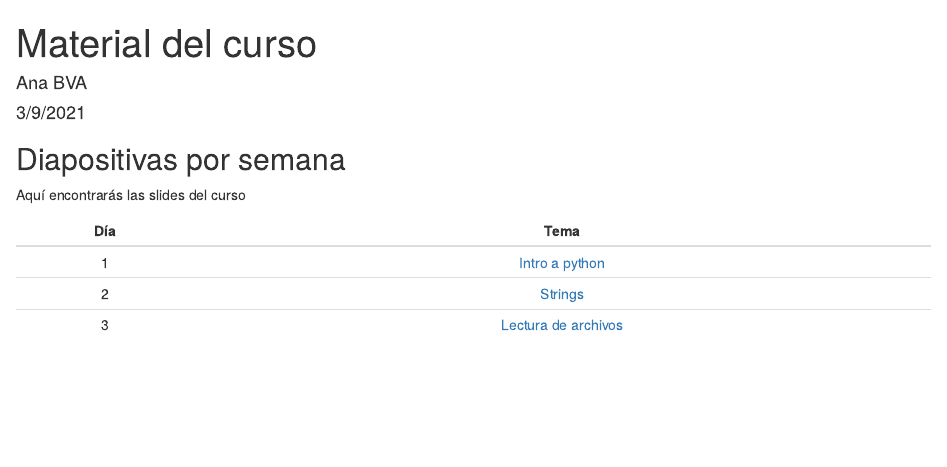
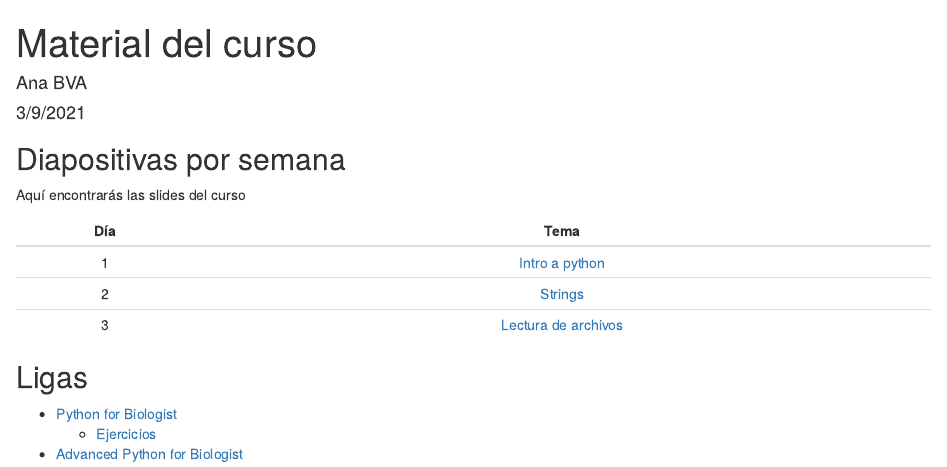
Before and after one commit to lcg-cursos/pythonCCG_2021, an R Markdown document (index.Rmd): the page in a window 1100 px wide, from its top. The pictures show the output file index.html that the author committed with the source, opened offline.

Commit message:
update index

```diff
--- a/index.Rmd
+++ b/index.Rmd
@@ -14,3 +14,11 @@ Aquí encontrarás las slides del curso
 | 1   | [Intro a python](slides/1-IntroPython.html)
 | 2   | [Strings](slides/2-Strings.html)
 | 3   | [Lectura de archivos](slides/3-LecturaArchivos.html)
+
+## Ligas
+
+- [Python for Biologist](https://pythonforbiologists.com/introduction)
+  - [Ejercicios](https://pythonforbiologists.com/exercise-files)
+
+
+- [Advanced Python for Biologist](file:///Users/user/Documents/Doctorado/Courses/Taught/pythonCCG_2021/References/advanced-python-biologists.pdf)
```
Also changed, not shown: index.html, 1 other file.
